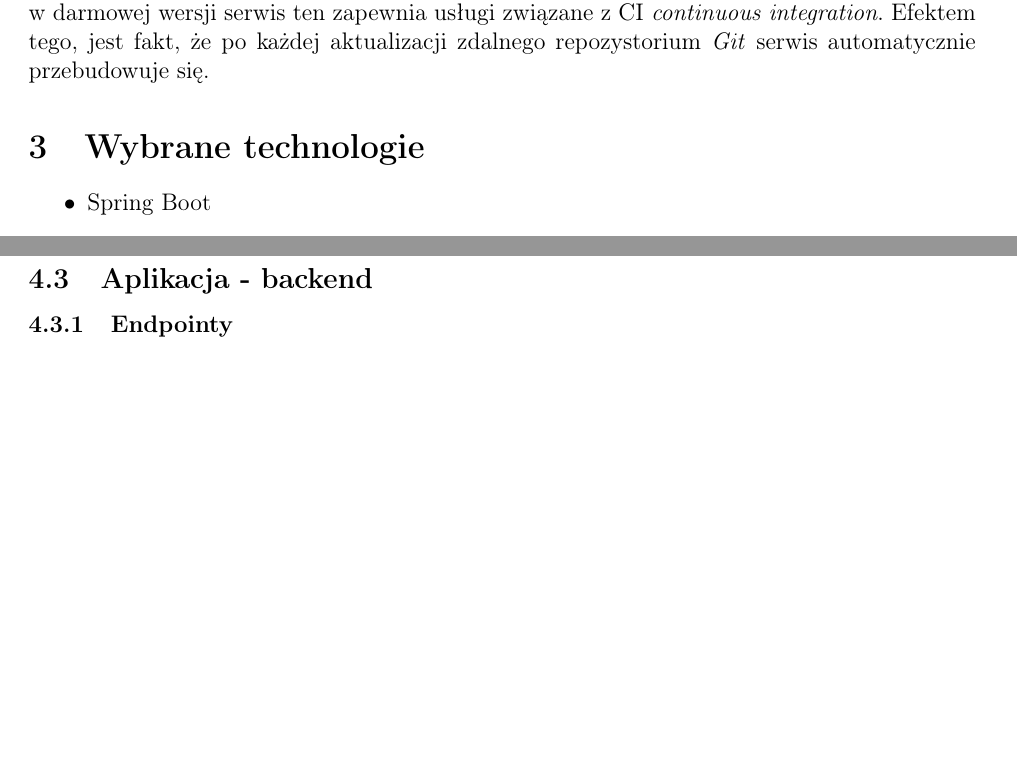
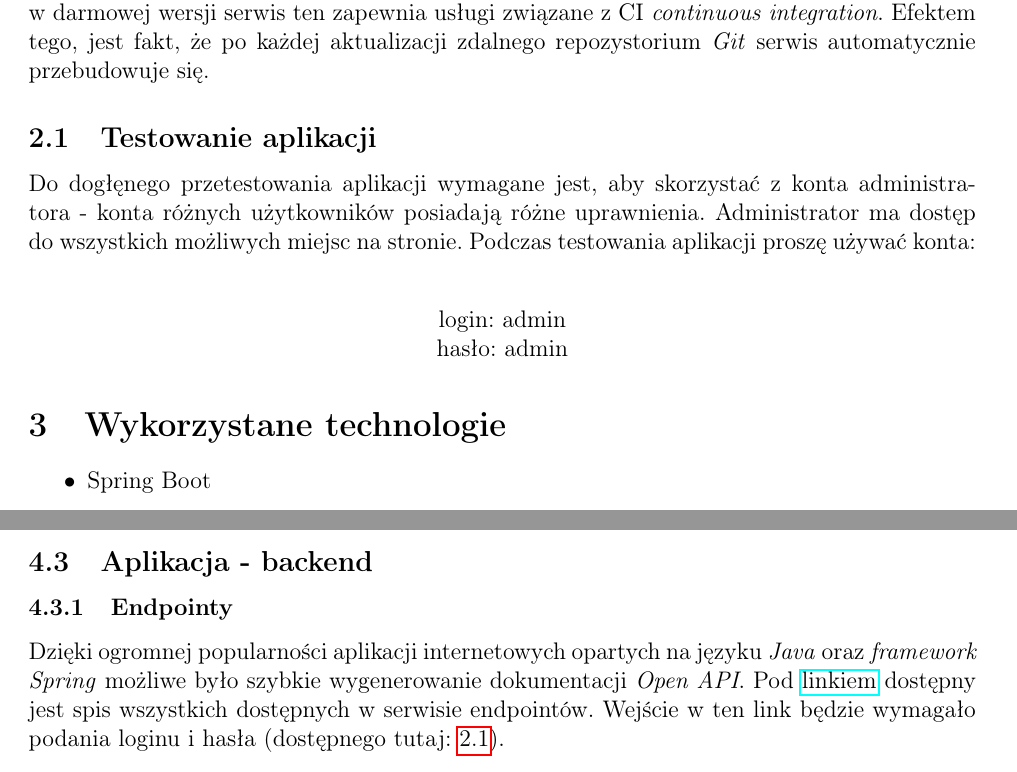
Before and after one commit to Krzysiulek/karta_pacjenta, a LaTeX document (documentation/dokumentacja_BD.tex, which reads documentation/backend.tex, documentation/opis.tex, documentation/zadania.tex): two parts of pages 2 and 4 of 4 before the commit and two parts of pages 2 and 3 of 5 after it, joined at a grey line, cut so that both start at the same text, the shorter picture padded with empty space. Compiled offline with pdfLaTeX.

Commit message:
backend documentation added

```diff
--- a/documentation/backend.tex
+++ b/documentation/backend.tex
@@ -1,3 +1,6 @@
 \subsubsection{Endpointy}
+Dzięki ogromnej popularności aplikacji internetowych opartych na języku \textit{Java} oraz \textit{framework Spring} możliwe było szybkie wygenerowanie dokumentacji \textit{Open API}. Pod \href{https://trunk-kartapacjentaservice.herokuapp.com/swagger-ui.html} {linkiem} dostępny jest spis wszystkich dostępnych w serwisie endpointów. Wejście w ten link będzie wymagało podania loginu i hasła (dostępnego tutaj: \ref{credentials}).
+
 \subsubsection{Dlaczego REST?}
+
 \subsubsection{Zabezpieczenie danych - API}
@@ -4,4 +9,6 @@
 \subsubsection{Zabezpieczenie danych - baza danych}
+
+
 \subsubsection{Ograniczenia}
 \subsubsection{Możliwości dotyczące rozwoju - przyspieszenie}
 \subsubsection{Rola serwera CRUD w aplikacji}
--- a/documentation/dokumentacja_BD.tex
+++ b/documentation/dokumentacja_BD.tex
@@ -32,7 +32,7 @@
 \section{Opis projektu}
 \input{opis.tex}
 
-\section{Wybrane technologie}
+\section{Wykorzystane technologie}
 \input{techno.tex}
 
 \section{Implementacja}
--- a/documentation/opis.tex
+++ b/documentation/opis.tex
@@ -3,3 +3,11 @@ Projekt zakładał stworzenie aplikacji umożliwiającej przechowywanie danych p
 Aplikacja powstała przy użyciu języków: Java (\textit{backend}) oraz Angular (TypeScript) \textit{frontend}. Serwis postawiony jest na darmowej domenie \url{http://trunk-kartapacjenta.herokuapp.com/}. Gorąco zachęcamy do zapoznania się z działaniem aplikacji.
 
 Dzięki serwisowi \href{https://heroku.com/} {Heroku} możliwe było darmowe opublikowanie witryny w internecie. Nawet w darmowej wersji serwis ten zapewnia usługi związane z CI \textit{continuous integration}. Efektem tego, jest fakt, że po każdej aktualizacji zdalnego repozystorium \textit{Git} serwis automatycznie przebudowuje się.
+
+\subsection{Testowanie aplikacji}
+Do dogłęnego przetestowania aplikacji wymagane jest, aby skorzystać z konta administratora - konta różnych użytkowników posiadają różne uprawnienia. Administrator ma dostęp do wszystkich możliwych miejsc na stronie. Podczas testowania aplikacji proszę używać konta:\\
+\begin{center}
+\label{credentials}
+login: admin\\
+hasło: admin
+\end{center}
--- a/documentation/zadania.tex
+++ b/documentation/zadania.tex
@@ -16,4 +5,4 @@ Do pracy zespołowej wykorzystaliśmy znane i lubiane narzędzie \textit{GitHub}
-\end{figure}
+\input{baza.tex}
 
 \subsection{Aplikacja - backend}
 \input{backend.tex}
```
Also changed, not shown: documentation/baza.tex (added, +6 -0 lines), documentation/dokumentacja_BD.pdf, documentation/backend.tex (2 more changed lines), documentation/zadania.tex (11 more changed lines).
